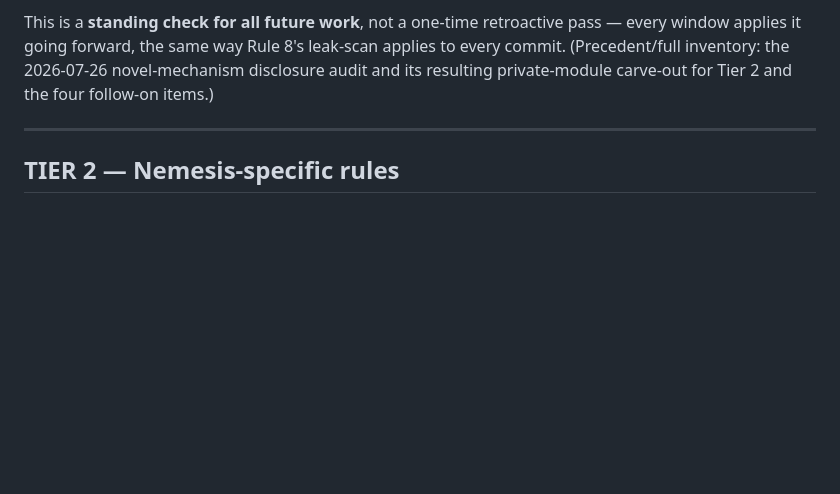
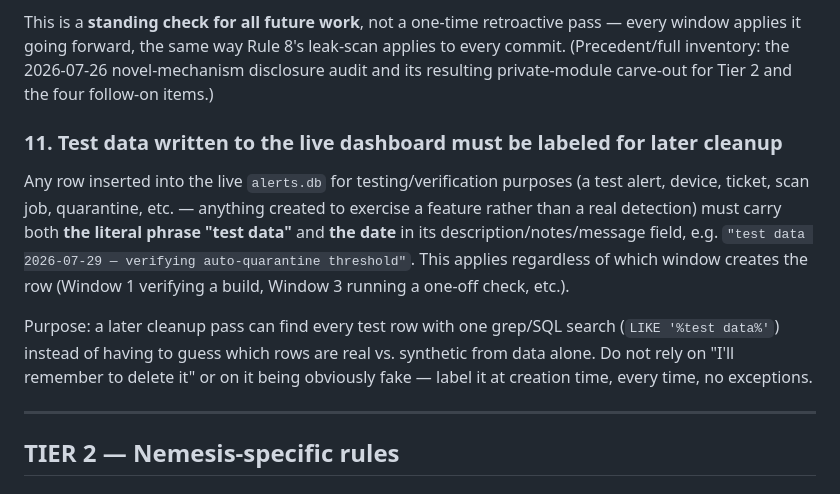
Before and after one commit to nemesis981/dashboard, a Markdown page: CLAUDE.md, the part around the change. Rendered like a GitHub page; blank space fills up the shorter version.

Commit message:
docs(claude): add Rule 11 -- label test data written to the live dashboard
Any row inserted into alerts.db for testing/verification (test alert,
device, ticket, scan job, quarantine, etc.) must carry the literal phrase
"test data" plus the date in its description/notes/message field, regardless
of which window creates it.

Purpose: a later cleanup pass can find every test row with one grep/SQL
search instead of guessing which rows are real vs. synthetic from the data
alone.

Co-Authored-By: Claude Sonnet 5 <noreply@anthropic.com>

```diff
--- a/CLAUDE.md
+++ b/CLAUDE.md
@@ -425,6 +425,19 @@ window applies it going forward, the same way Rule 8's leak-scan applies to ever
 (Precedent/full inventory: the 2026-07-26 novel-mechanism disclosure audit and its resulting
 private-module carve-out for Tier 2 and the four follow-on items.)
 
+### 11. Test data written to the live dashboard must be labeled for later cleanup
+Any row inserted into the live `alerts.db` for testing/verification purposes (a test
+alert, device, ticket, scan job, quarantine, etc. — anything created to exercise a
+feature rather than a real detection) must carry both **the literal phrase "test data"**
+and **the date** in its description/notes/message field, e.g. `"test data 2026-07-29 —
+verifying auto-quarantine threshold"`. This applies regardless of which window creates
+the row (Window 1 verifying a build, Window 3 running a one-off check, etc.).
+
+Purpose: a later cleanup pass can find every test row with one grep/SQL search
+(`LIKE '%test data%'`) instead of having to guess which rows are real vs. synthetic from
+data alone. Do not rely on "I'll remember to delete it" or on it being obviously fake —
+label it at creation time, every time, no exceptions.
+
 ---
 
 ## TIER 2 — Nemesis-specific rules
```
